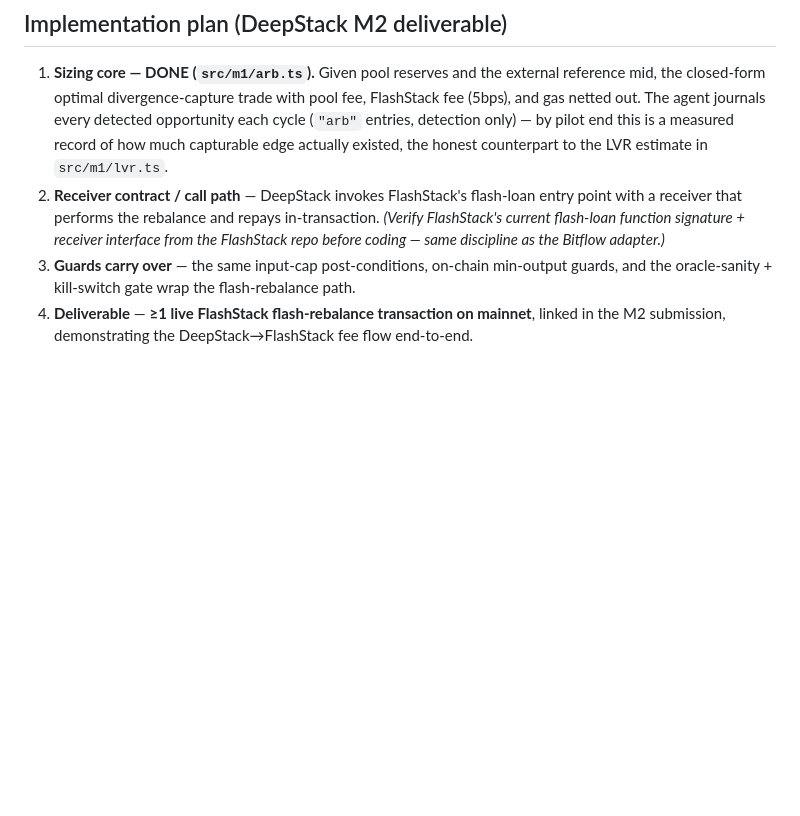
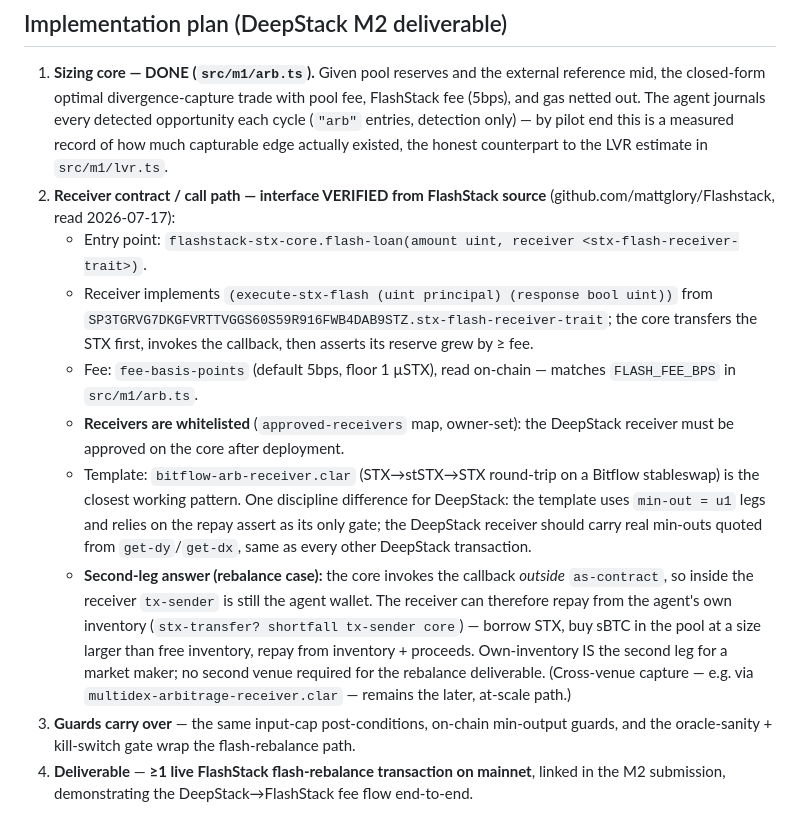
Before and after one commit to mattglory/deepstack, a Markdown page: docs/FLASH_REBALANCE.md, the part around the change. Drawn GitHub-style; blank space fills up the shorter version.

Commit message:
docs(flash-rebalance): verify FlashStack interface from source
flash-loan entry point, receiver trait, 5bps on-chain fee, and the
approved-receivers whitelist confirmed against the FlashStack repo.
Key design result: the core invokes the callback outside as-contract,
so tx-sender inside the receiver is still the agent wallet — the
agent's own inventory can serve as the atomic repayment leg. No second
venue needed for the rebalance deliverable.

Co-Authored-By: Claude Fable 5 <noreply@anthropic.com>

```diff
--- a/docs/FLASH_REBALANCE.md
+++ b/docs/FLASH_REBALANCE.md
@@ -48,10 +48,29 @@ does nothing (losing only the network fee).
    opportunity each cycle (`"arb"` entries, detection only) — by pilot end this is a
    measured record of how much capturable edge actually existed, the honest counterpart
    to the LVR estimate in `src/m1/lvr.ts`.
-2. **Receiver contract / call path** — DeepStack invokes FlashStack's flash-loan entry
-   point with a receiver that performs the rebalance and repays in-transaction.
-   *(Verify FlashStack's current flash-loan function signature + receiver interface from
-   the FlashStack repo before coding — same discipline as the Bitflow adapter.)*
+2. **Receiver contract / call path — interface VERIFIED from FlashStack source**
+   (github.com/mattglory/Flashstack, read 2026-07-17):
+   - Entry point: `flashstack-stx-core.flash-loan(amount uint, receiver <stx-flash-receiver-trait>)`.
+   - Receiver implements `(execute-stx-flash (uint principal) (response bool uint))` from
+     `SP3TGRVG7DKGFVRTTVGGS60S59R916FWB4DAB9STZ.stx-flash-receiver-trait`; the core
+     transfers the STX first, invokes the callback, then asserts its reserve grew by ≥ fee.
+   - Fee: `fee-basis-points` (default 5bps, floor 1 µSTX), read on-chain — matches
+     `FLASH_FEE_BPS` in `src/m1/arb.ts`.
+   - **Receivers are whitelisted** (`approved-receivers` map, owner-set): the DeepStack
+     receiver must be approved on the core after deployment.
+   - Template: `bitflow-arb-receiver.clar` (STX→stSTX→STX round-trip on a Bitflow
+     stableswap) is the closest working pattern. One discipline difference for DeepStack:
+     the template uses `min-out = u1` legs and relies on the repay assert as its only
+     gate; the DeepStack receiver should carry real min-outs quoted from `get-dy`/`get-dx`,
+     same as every other DeepStack transaction.
+   - **Second-leg answer (rebalance case):** the core invokes the callback *outside*
+     `as-contract`, so inside the receiver `tx-sender` is still the agent wallet. The
+     receiver can therefore repay from the agent's own inventory
+     (`stx-transfer? shortfall tx-sender core`) — borrow STX, buy sBTC in the pool at a
+     size larger than free inventory, repay from inventory + proceeds. Own-inventory IS
+     the second leg for a market maker; no second venue required for the rebalance
+     deliverable. (Cross-venue capture — e.g. via `multidex-arbitrage-receiver.clar` —
+     remains the later, at-scale path.)
 3. **Guards carry over** — the same input-cap post-conditions, on-chain min-output guards,
    and the oracle-sanity + kill-switch gate wrap the flash-rebalance path.
 4. **Deliverable** — **≥1 live FlashStack flash-rebalance transaction on mainnet**, linked
```
